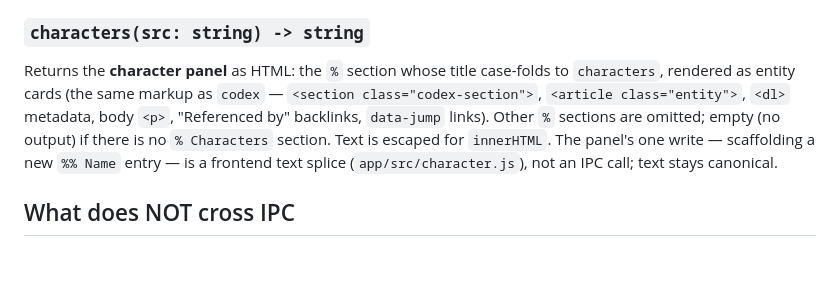
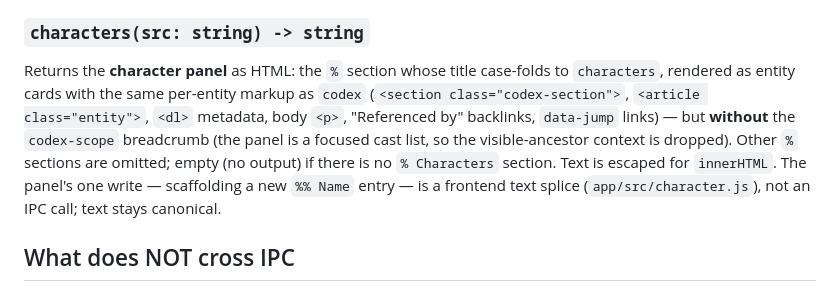
Before and after one commit to thombruce/inkpot, a Markdown page: docs/ipc.md, the part around the change. Drawn GitHub-style; blank space fills up the shorter version.

Commit message:
Note the character panel omits the codex scope breadcrumb
Review nit: the panel reuses codex per-entity markup but calls
codex_html_entry directly, so it has no codex-scope breadcrumb —
"same markup as codex" was slightly overstated.

Refs #45.

Co-Authored-By: Claude Opus 4.8 <noreply@anthropic.com>

```diff
--- a/docs/ipc.md
+++ b/docs/ipc.md
@@ -69,12 +69,14 @@ Headings without a `time:` value don't appear. Text is escaped for `innerHTML`.
 ### `characters(src: string) -> string`
 
 Returns the **character panel** as HTML: the `%` section whose title case-folds to
-`characters`, rendered as entity cards (the same markup as `codex` — `<section
-class="codex-section">`, `<article class="entity">`, `<dl>` metadata, body `<p>`,
-"Referenced by" backlinks, `data-jump` links). Other `%` sections are omitted;
-empty (no output) if there is no `% Characters` section. Text is escaped for
-`innerHTML`. The panel's one write — scaffolding a new `%% Name` entry — is a
-frontend text splice (`app/src/character.js`), not an IPC call; text stays canonical.
+`characters`, rendered as entity cards with the same per-entity markup as `codex`
+(`<section class="codex-section">`, `<article class="entity">`, `<dl>` metadata,
+body `<p>`, "Referenced by" backlinks, `data-jump` links) — but **without** the
+`codex-scope` breadcrumb (the panel is a focused cast list, so the visible-ancestor
+context is dropped). Other `%` sections are omitted; empty (no output) if there is
+no `% Characters` section. Text is escaped for `innerHTML`. The panel's one write —
+scaffolding a new `%% Name` entry — is a frontend text splice (`app/src/character.js`),
+not an IPC call; text stays canonical.
 
 ## What does NOT cross IPC
 
```
